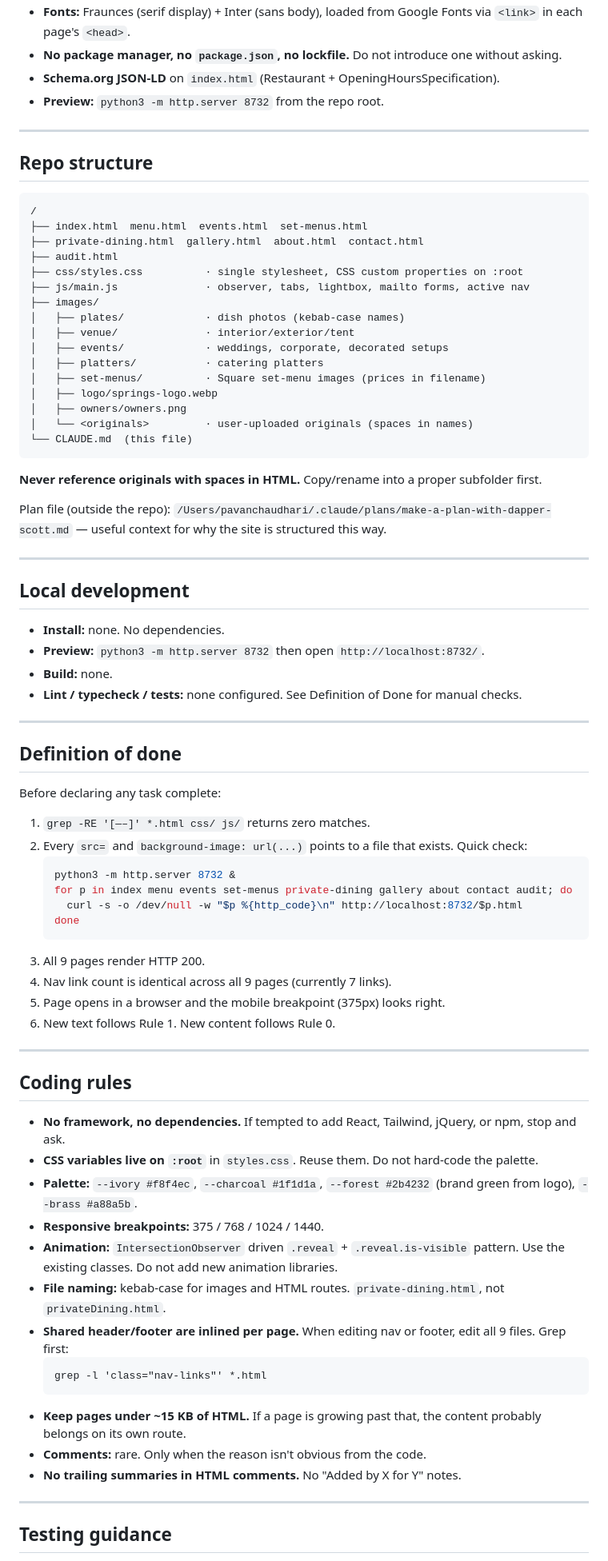
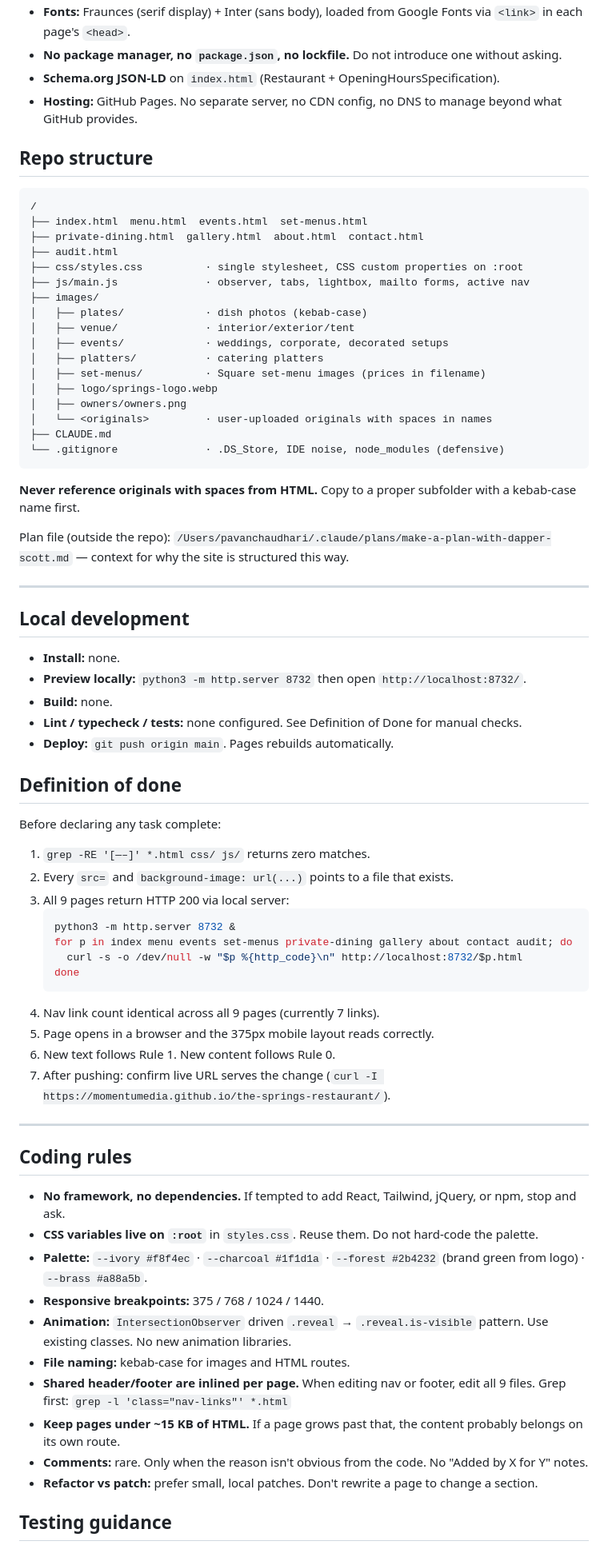
Before and after one commit to momentumedia/the-springs-restaurant, a Markdown page: CLAUDE.md, the part around one of its changes. Shown at 80% size. GitHub-like rendering.

````diff
--- a/CLAUDE.md
+++ b/CLAUDE.md
@@ -58,9 +61,7 @@ These apply to every HTML, every CSS comment, every alt text, every commit messa
 - **Fonts:** Fraunces (serif display) + Inter (sans body), loaded from Google Fonts via `<link>` in each page's `<head>`.
 - **No package manager, no `package.json`, no lockfile.** Do not introduce one without asking.
 - **Schema.org JSON-LD** on `index.html` (Restaurant + OpeningHoursSpecification).
-- **Preview:** `python3 -m http.server 8732` from the repo root.
-
----
+- **Hosting:** GitHub Pages. No separate server, no CDN config, no DNS to manage beyond what GitHub provides.
 
 ## Repo structure
 
@@ -72,48 +73,49 @@ These apply to every HTML, every CSS comment, every alt text, every commit messa
 ├── css/styles.css          · single stylesheet, CSS custom properties on :root
 ├── js/main.js              · observer, tabs, lightbox, mailto forms, active nav
 ├── images/
-│   ├── plates/             · dish photos (kebab-case names)
+│   ├── plates/             · dish photos (kebab-case)
 │   ├── venue/              · interior/exterior/tent
 │   ├── events/             · weddings, corporate, decorated setups
 │   ├── platters/           · catering platters
 │   ├── set-menus/          · Square set-menu images (prices in filename)
 │   ├── logo/springs-logo.webp
 │   ├── owners/owners.png
-│   └── <originals>         · user-uploaded originals (spaces in names)
-└── CLAUDE.md  (this file)
+│   └── <originals>         · user-uploaded originals with spaces in names
+├── CLAUDE.md
+└── .gitignore              · .DS_Store, IDE noise, node_modules (defensive)
 ```
 
-**Never reference originals with spaces in HTML.** Copy/rename into a proper subfolder first.
+**Never reference originals with spaces from HTML.** Copy to a proper subfolder with a kebab-case name first.
 
-Plan file (outside the repo): `/Users/pavanchaudhari/.claude/plans/make-a-plan-with-dapper-scott.md` — useful context for why the site is structured this way.
+Plan file (outside the repo): `/Users/pavanchaudhari/.claude/plans/make-a-plan-with-dapper-scott.md` — context for why the site is structured this way.
 
 ---
 
 ## Local development
 
-- **Install:** none. No dependencies.
-- **Preview:** `python3 -m http.server 8732` then open `http://localhost:8732/`.
+- **Install:** none.
+- **Preview locally:** `python3 -m http.server 8732` then open `http://localhost:8732/`.
 - **Build:** none.
 - **Lint / typecheck / tests:** none configured. See Definition of Done for manual checks.
-
----
+- **Deploy:** `git push origin main`. Pages rebuilds automatically.
 
 ## Definition of done
 
 Before declaring any task complete:
 
 1. `grep -RE '[—–]' *.html css/ js/` returns zero matches.
-2. Every `src=` and `background-image: url(...)` points to a file that exists. Quick check:
+2. Every `src=` and `background-image: url(...)` points to a file that exists.
+3. All 9 pages return HTTP 200 via local server:
    ```bash
    python3 -m http.server 8732 &
    for p in index menu events set-menus private-dining gallery about contact audit; do
      curl -s -o /dev/null -w "$p %{http_code}\n" http://localhost:8732/$p.html
    done
    ```
-3. All 9 pages render HTTP 200.
-4. Nav link count is identical across all 9 pages (currently 7 links).
-5. Page opens in a browser and the mobile breakpoint (375px) looks right.
+4. Nav link count identical across all 9 pages (currently 7 links).
+5. Page opens in a browser and the 375px mobile layout reads correctly.
 6. New text follows Rule 1. New content follows Rule 0.
+7. After pushing: confirm live URL serves the change (`curl -I https://momentumedia.github.io/the-springs-restaurant/`).
 
 ---
 
@@ -121,19 +123,15 @@ Before declaring any task complete:
 
 - **No framework, no dependencies.** If tempted to add React, Tailwind, jQuery, or npm, stop and ask.
 - **CSS variables live on `:root`** in `styles.css`. Reuse them. Do not hard-code the palette.
-- **Palette:** `--ivory #f8f4ec`, `--charcoal #1f1d1a`, `--forest #2b4232` (brand green from logo), `--brass #a88a5b`.
+- **Palette:** `--ivory #f8f4ec` · `--charcoal #1f1d1a` · `--forest #2b4232` (brand green from logo) · `--brass #a88a5b`.
 - **Responsive breakpoints:** 375 / 768 / 1024 / 1440.
-- **Animation:** `IntersectionObserver` driven `.reveal` + `.reveal.is-visible` pattern. Use the existing classes. Do not add new animation libraries.
-- **File naming:** kebab-case for images and HTML routes. `private-dining.html`, not `privateDining.html`.
+- **Animation:** `IntersectionObserver` driven `.reveal` → `.reveal.is-visible` pattern. Use existing classes. No new animation libraries.
+- **File naming:** kebab-case for images and HTML routes.
 - **Shared header/footer are inlined per page.** When editing nav or footer, edit all 9 files. Grep first:
-  ```
-  grep -l 'class="nav-links"' *.html
-  ```
-- **Keep pages under ~15 KB of HTML.** If a page is growing past that, the content probably belongs on its own route.
-- **Comments:** rare. Only when the reason isn't obvious from the code.
-- **No trailing summaries in HTML comments.** No "Added by X for Y" notes.
-
----
+  `grep -l 'class="nav-links"' *.html`
+- **Keep pages under ~15 KB of HTML.** If a page grows past that, the content probably belongs on its own route.
+- **Comments:** rare. Only when the reason isn't obvious from the code. No "Added by X for Y" notes.
+- **Refactor vs patch:** prefer small, local patches. Don't rewrite a page to change a section.
 
 ## Testing guidance
 
````
Also changed, not shown: other parts of CLAUDE.md (+72 -73 lines).
